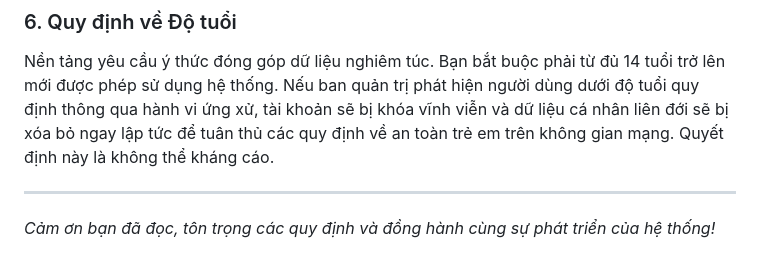
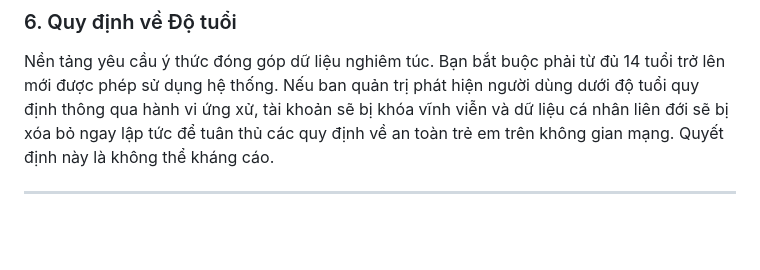
Before and after one commit to hoyuuna/VNBUSARCHIVE, a Markdown page: Policy.md, the part around the change. GitHub-like rendering; blank space fills up the shorter version.

```diff
--- a/Policy.md
+++ b/Policy.md
@@ -96,5 +96,3 @@ Chúng tôi tuyệt đối không bán hoặc trao đổi dữ liệu cá nhân
 Nền tảng yêu cầu ý thức đóng góp dữ liệu nghiêm túc. Bạn bắt buộc phải từ đủ 14 tuổi trở lên mới được phép sử dụng hệ thống. Nếu ban quản trị phát hiện người dùng dưới độ tuổi quy định thông qua hành vi ứng xử, tài khoản sẽ bị khóa vĩnh viễn và dữ liệu cá nhân liên đới sẽ bị xóa bỏ ngay lập tức để tuân thủ các quy định về an toàn trẻ em trên không gian mạng. Quyết định này là không thể kháng cáo.
 
 ---
-
-*Cảm ơn bạn đã đọc, tôn trọng các quy định và đồng hành cùng sự phát triển của hệ thống!*
```
